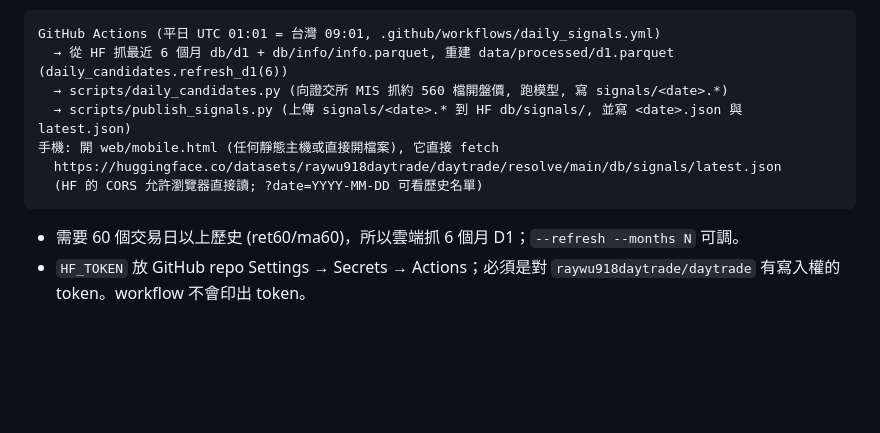
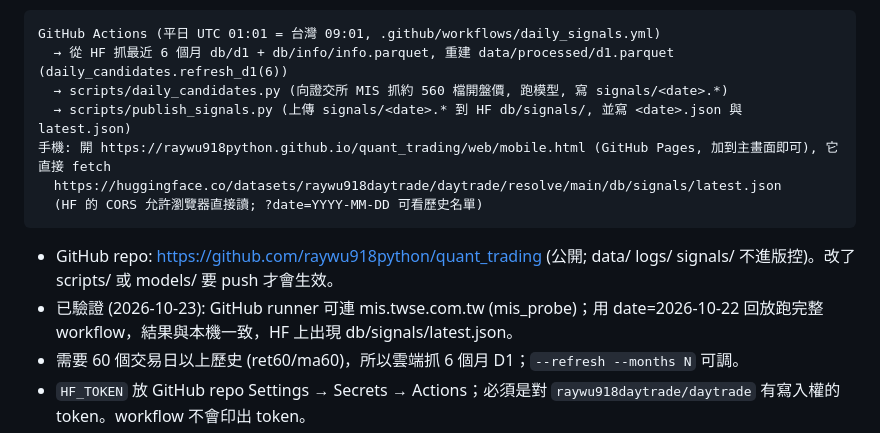
Before and after one commit to raywu918daytrade/quant_trading, a Markdown page: README.md, the part around the change. Rendered like a GitHub page; blank space fills up the shorter version.

Commit message:
README: GitHub Pages URL, repo link, cloud verification notes
Co-Authored-By: Claude Fable 5.1 <noreply@anthropic.com>

````diff
--- a/README.md
+++ b/README.md
@@ -209,10 +209,12 @@ GitHub Actions (平日 UTC 01:01 = 台灣 09:01, .github/workflows/daily_signals
   → 從 HF 抓最近 6 個月 db/d1 + db/info/info.parquet, 重建 data/processed/d1.parquet  (daily_candidates.refresh_d1(6))
   → scripts/daily_candidates.py (向證交所 MIS 抓約 560 檔開盤價, 跑模型, 寫 signals/<date>.*)
   → scripts/publish_signals.py (上傳 signals/<date>.* 到 HF db/signals/, 並寫 <date>.json 與 latest.json)
-手機: 開 web/mobile.html (任何靜態主機或直接開檔案), 它直接 fetch
+手機: 開 https://raywu918python.github.io/quant_trading/web/mobile.html (GitHub Pages, 加到主畫面即可), 它直接 fetch
   https://huggingface.co/datasets/raywu918daytrade/daytrade/resolve/main/db/signals/latest.json
   (HF 的 CORS 允許瀏覽器直接讀; ?date=YYYY-MM-DD 可看歷史名單)
 ```
+- GitHub repo: https://github.com/raywu918python/quant_trading (公開; data/ logs/ signals/ 不進版控)。改了 scripts/ 或 models/ 要 push 才會生效。
+- 已驗證 (2026-10-23): GitHub runner 可連 mis.twse.com.tw (mis_probe)；用 date=2026-10-22 回放跑完整 workflow，結果與本機一致，HF 上出現 db/signals/latest.json。
 - 需要 60 個交易日以上歷史 (ret60/ma60)，所以雲端抓 6 個月 D1；`--refresh --months N` 可調。
 - `HF_TOKEN` 放 GitHub repo Settings → Secrets → Actions；必須是對 `raywu918daytrade/daytrade` 有寫入權的 token。workflow 不會印出 token。
 - `.github/workflows/mis_probe.yml`: 手動觸發，只抓 5 檔開盤價，用來驗證 GitHub runner 能連到 `mis.twse.com.tw`。
````
